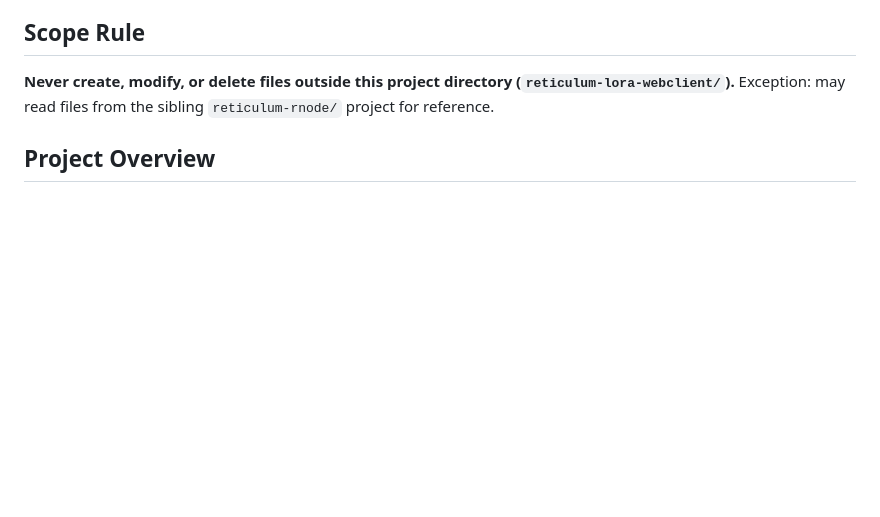
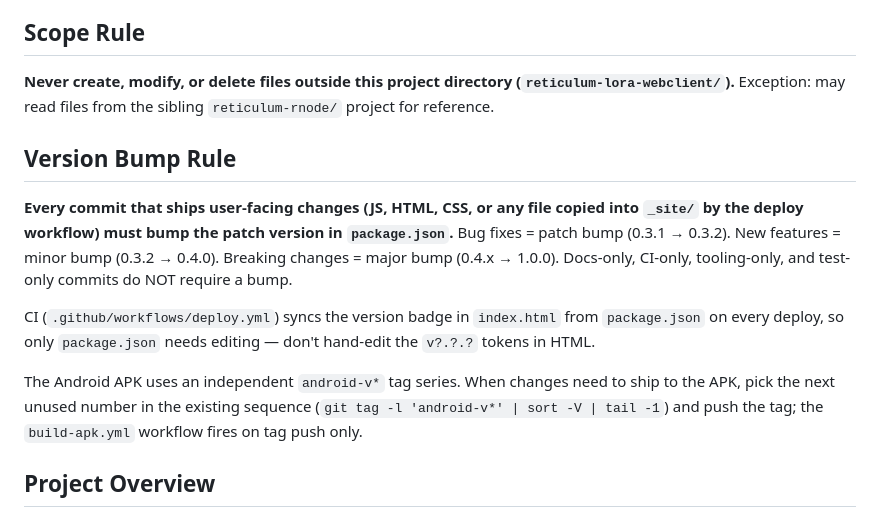
Before and after one commit to thatSFguy/reticulum-lora-webclient, a Markdown page: CLAUDE.md, the part around the change. Rendered like a GitHub page; blank space fills up the shorter version.

Commit message:
CLAUDE.md: add version bump rule

```diff
--- a/CLAUDE.md
+++ b/CLAUDE.md
@@ -5,6 +5,14 @@ This file provides guidance to Claude Code when working with code in this reposi
 ## Scope Rule
 
 **Never create, modify, or delete files outside this project directory (`reticulum-lora-webclient/`).** Exception: may read files from the sibling `reticulum-rnode/` project for reference.
+
+## Version Bump Rule
+
+**Every commit that ships user-facing changes (JS, HTML, CSS, or any file copied into `_site/` by the deploy workflow) must bump the patch version in `package.json`.** Bug fixes = patch bump (0.3.1 → 0.3.2). New features = minor bump (0.3.2 → 0.4.0). Breaking changes = major bump (0.4.x → 1.0.0). Docs-only, CI-only, tooling-only, and test-only commits do NOT require a bump.
+
+CI (`.github/workflows/deploy.yml`) syncs the version badge in `index.html` from `package.json` on every deploy, so only `package.json` needs editing — don't hand-edit the `v?.?.?` tokens in HTML.
+
+The Android APK uses an independent `android-v*` tag series. When changes need to ship to the APK, pick the next unused number in the existing sequence (`git tag -l 'android-v*' | sort -V | tail -1`) and push the tag; the `build-apk.yml` workflow fires on tag push only.
 
 ## Project Overview
 
```
